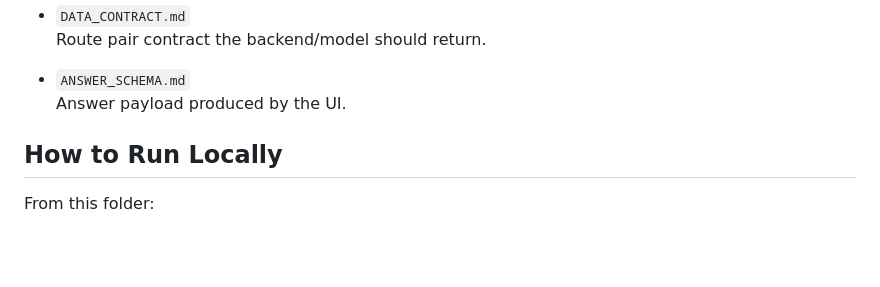
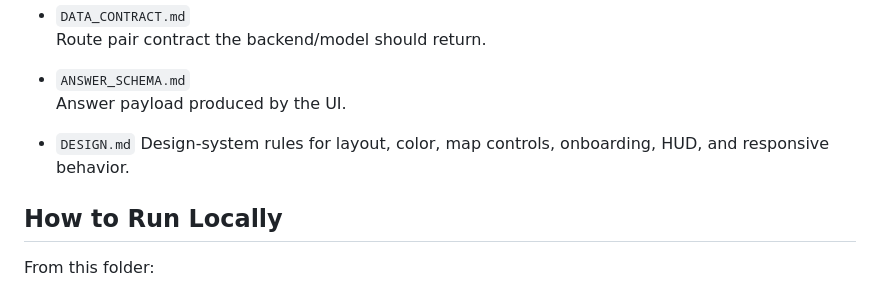
Before and after one commit to irenelivemap/ari-calm-benchmark-ui-mock, a Markdown page: README.md, the part around the change. Rendered like a GitHub page; blank space fills up the shorter version.

Commit message:
Document benchmark design system

```diff
--- a/README.md
+++ b/README.md
@@ -22,6 +22,9 @@ It is intentionally separate from `livemap-routing` for now and should not be cr
 
 - `ANSWER_SCHEMA.md`
   Answer payload produced by the UI.
+
+- `DESIGN.md`
+  Design-system rules for layout, color, map controls, onboarding, HUD, and responsive behavior.
 
 ## How to Run Locally
 
```
Also changed, not shown: DESIGN.md (added, +237 -0 lines).
